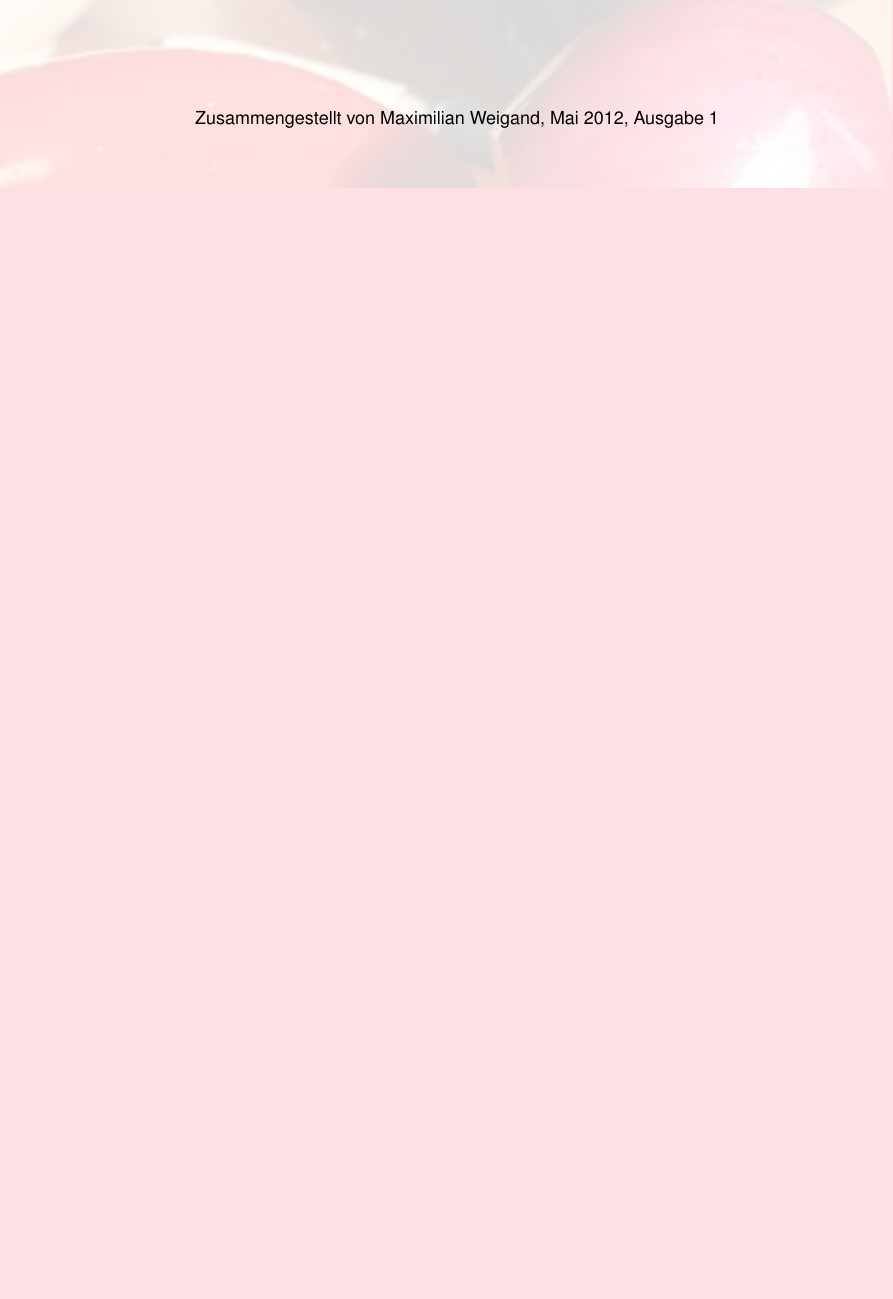
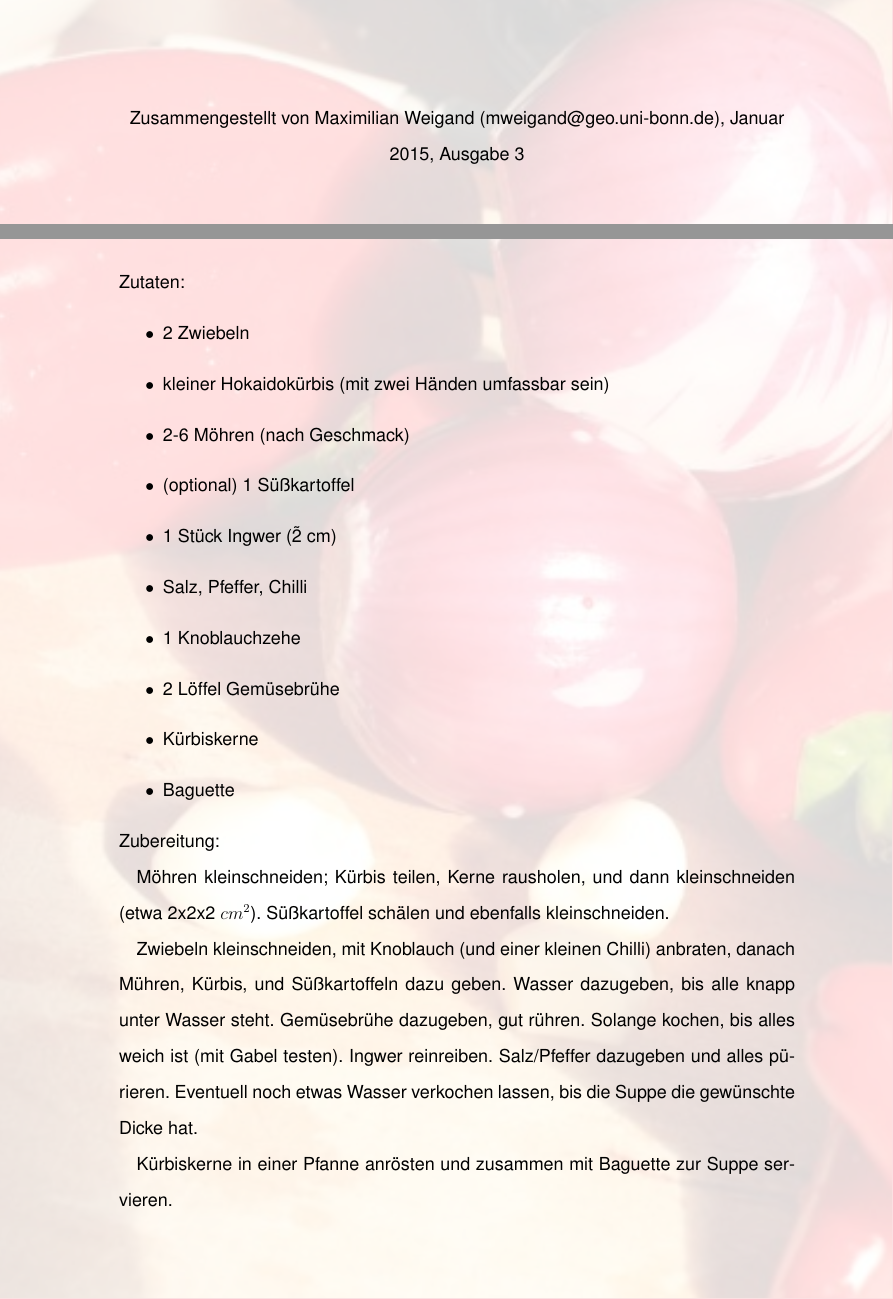
Before and after one commit to m-weigand/VegetarischeKochrezepte, a LaTeX document (kochbuch.tex, which reads Kuerbissuppe/rezept.tex): part of page 2 of 39 before the commit and two parts of pages 2 and 26 of 43 after it, the two joined at a grey line, cut so that both start at the same text, the shorter picture padded with empty space. Compiled offline with pdfLaTeX.

Commit message:
New Version 2015

```diff
--- /dev/null
+++ b/Kuerbissuppe/rezept.tex
@@ -0,0 +1,35 @@
+\section{Kürbissuppe}
+% Linke Seite: Rezept
+Zutaten:
+\begin{itemize}
+    \item 2 Zwiebeln
+    \item kleiner Hokaidokürbis (mit zwei Händen umfassbar sein)
+    \item 2-6 Möhren (nach Geschmack)
+    \item (optional) 1 Süßkartoffel
+    \item 1 Stück Ingwer (\~ 2 cm)
+    \item Salz, Pfeffer, Chilli
+    \item 1 Knoblauchzehe
+    \item 2 Löffel Gemüsebrühe
+    \item Kürbiskerne
+    \item Baguette
+\end{itemize}
+
+\noindent Zubereitung:
+
+Möhren kleinschneiden; Kürbis teilen, Kerne rausholen, und dann kleinschneiden
+(etwa 2x2x2 $cm^2$). Süßkartoffel schälen und ebenfalls kleinschneiden.
+
+Zwiebeln kleinschneiden, mit Knoblauch (und einer kleinen Chilli) anbraten,
+danach Mühren, Kürbis, und Süßkartoffeln dazu geben. Wasser dazugeben, bis alle
+knapp unter Wasser steht. Gemüsebrühe dazugeben, gut rühren. Solange kochen,
+bis alles weich ist (mit Gabel testen). Ingwer reinreiben. Salz/Pfeffer
+dazugeben und alles pürieren. Eventuell noch etwas Wasser verkochen lassen, bis
+die Suppe die gewünschte Dicke hat.
+
+Kürbiskerne in einer Pfanne anrösten und zusammen mit Baguette zur Suppe
+servieren.
+\noindent
+% Recht Seite: Bild
+%\newpage
+\mbox{}
+\vfill
@@ -0,0 +41 @@
+\newpage
--- a/kochbuch.tex
+++ b/kochbuch.tex
@@ -274,7 +274,7 @@
 \thispagestyle{empty}
 \AddToShipoutPicture{\BackgroundPic}
 \begin{center}
-    {Zusammengestellt von Maximilian Weigand, Mai 2012, Ausgabe 1}
+    {Zusammengestellt von Maximilian Weigand (mweigand@geo.uni-bonn.de), Januar 2015, Ausgabe 3}
 \end{center}
 \vfill
 \begin{center}
```
Also changed, not shown: Diverses/rezept.tex (added, +23 -0 lines), Maronen/rezept.tex (added, +27 -0 lines), Kuerbissuppe/rezept.tex (5 more changed lines), kochbuch.tex (3 more changed lines), 8 other files.
